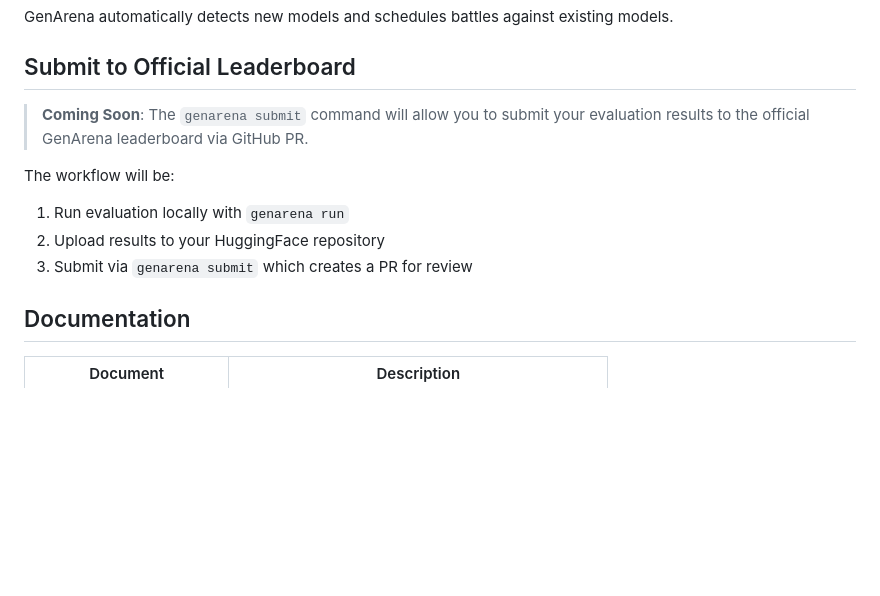
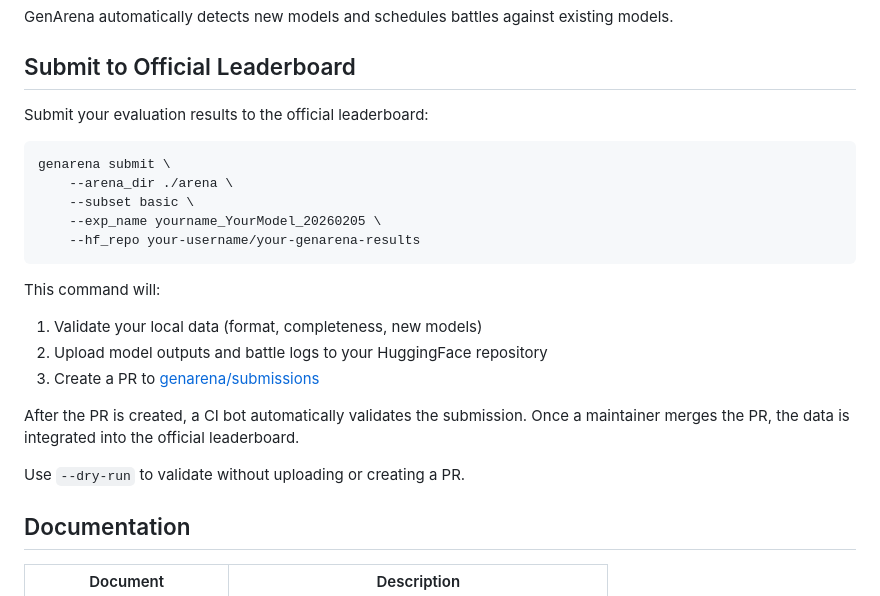
Before and after one commit to ruihanglix/genarena, a Markdown page: README.md, the part around the change. Drawn GitHub-style; blank space fills up the shorter version.

Commit message:
Update README: replace Coming Soon placeholder with actual submit usage

````diff
--- a/README.md
+++ b/README.md
@@ -125,12 +125,24 @@ GenArena automatically detects new models and schedules battles against existing
 
 ## Submit to Official Leaderboard
 
-> **Coming Soon**: The `genarena submit` command will allow you to submit your evaluation results to the official GenArena leaderboard via GitHub PR.
+Submit your evaluation results to the official leaderboard:
 
-The workflow will be:
-1. Run evaluation locally with `genarena run`
-2. Upload results to your HuggingFace repository
-3. Submit via `genarena submit` which creates a PR for review
+```bash
+genarena submit \
+    --arena_dir ./arena \
+    --subset basic \
+    --exp_name yourname_YourModel_20260205 \
+    --hf_repo your-username/your-genarena-results
+```
+
+This command will:
+1. Validate your local data (format, completeness, new models)
+2. Upload model outputs and battle logs to your HuggingFace repository
+3. Create a PR to [genarena/submissions](https://github.com/genarena/submissions)
+
+After the PR is created, a CI bot automatically validates the submission. Once a maintainer merges the PR, the data is integrated into the official leaderboard.
+
+Use `--dry-run` to validate without uploading or creating a PR.
 
 ## Documentation
 
````
